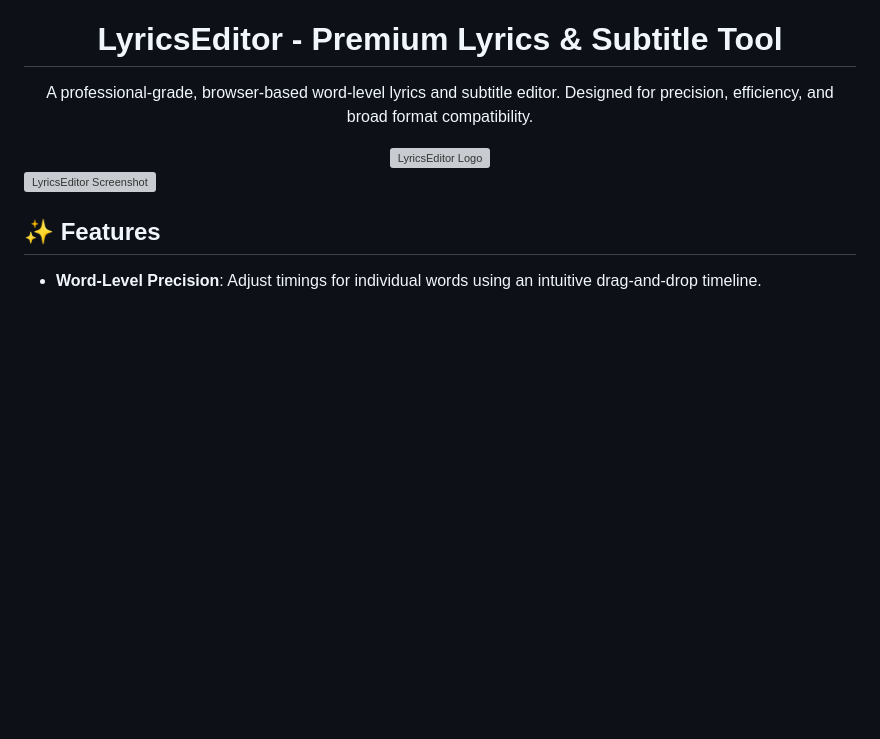
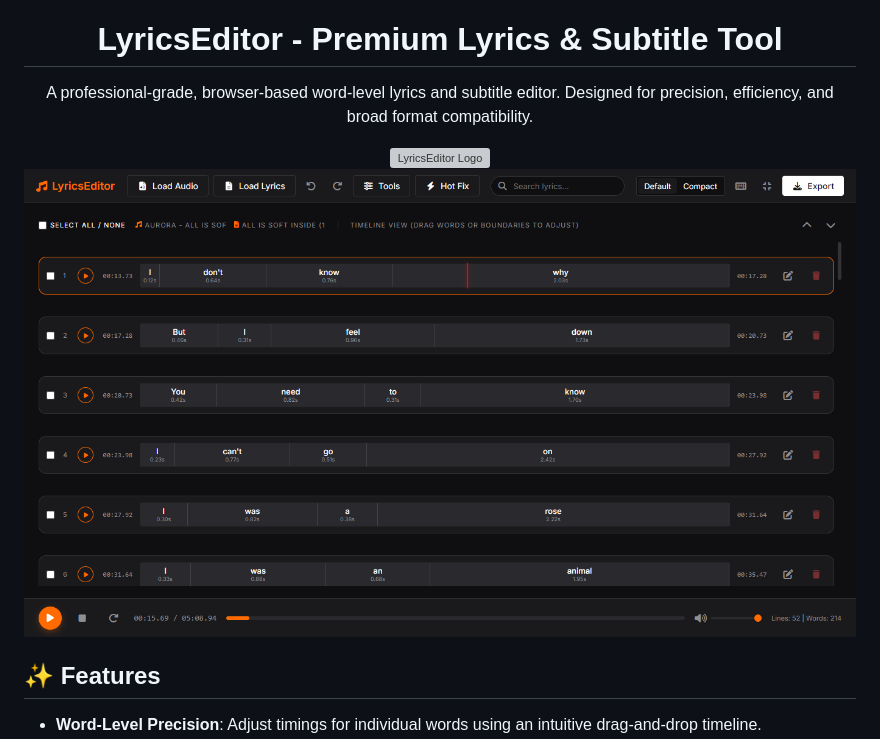
Before and after one commit to dotslashgabut/lyricseditor, a Markdown page: README.md, the part around the change. Drawn GitHub-style; blank space fills up the shorter version; grey boxes are pictures that could not be loaded.

```diff
--- a/README.md
+++ b/README.md
@@ -8,7 +8,7 @@ A professional-grade, browser-based word-level lyrics and subtitle editor. Desig
 
 </div>
 
-![LyricsEditor Screenshot](Screenshot.png)
+![LyricsEditor Screenshot](screenshot.png)
 
 ## ✨ Features
 
```
